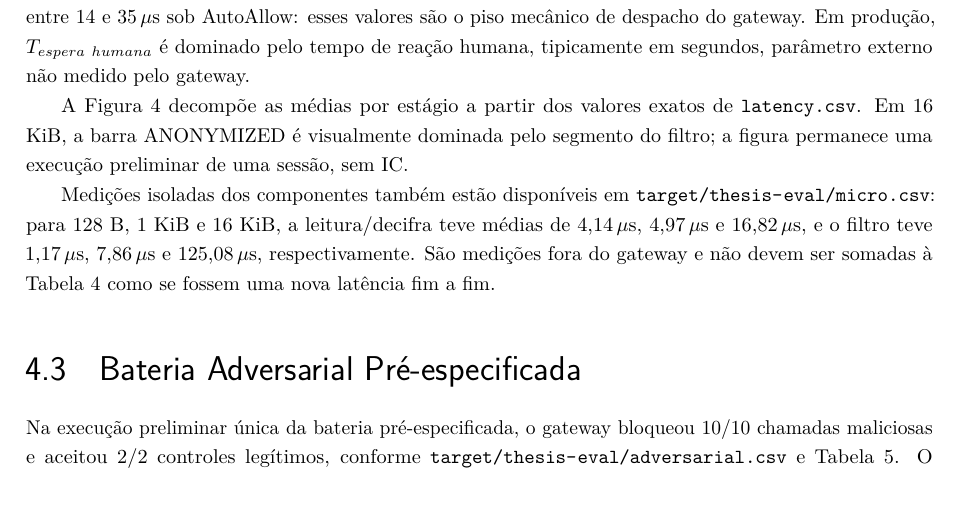
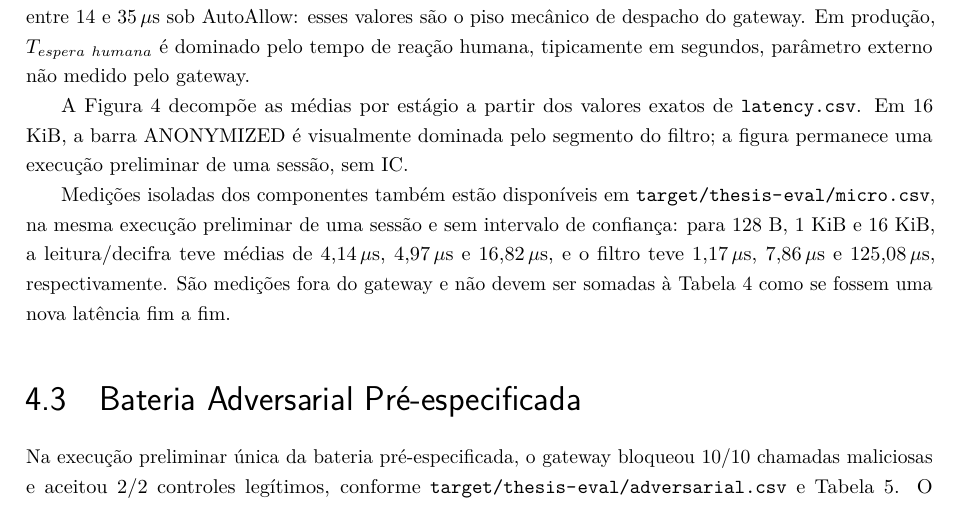
Before and after one commit to pealmeida/sovereign-vault, a LaTeX thesis (docs/thesis/paper.tex): part of page 36 of 48, cut so that both start at the same text. Compiled offline with pdfLaTeX.

Commit message:
docs(thesis): attach preliminary-run status to the isolated micro figures
The prose reporting the per-component means (4,14 / 4,97 / 16,82 microseconds
for read-decrypt; 1,17 / 7,86 / 125,08 for the filter) carried a scope
qualification -- measured outside the gateway, not to be summed into an
end-to-end latency -- but not the preliminary/one-session/no-CI status. That
status was present only in the neighbouring figure caption, so the sentence
could be quoted standalone as if the numbers were settled.

Verified alongside this: all six values match docs/thesis/evidence/micro.csv
exactly, and the 10/10 + 2/2 battery result carries its qualification at every
one of its four occurrences.

Co-Authored-By: Claude Opus 5 <noreply@anthropic.com>

```diff
--- a/docs/thesis/paper.tex
+++ b/docs/thesis/paper.tex
@@ -449,7 +449,7 @@ A Figura~\ref{fig:latencia-estagios} decompõe as médias por estágio a partir
 \fonte{Elaboração própria a partir de \codigo{target/thesis-eval/latency.csv}.}
 \end{figure}
 
-Medições isoladas dos componentes também estão disponíveis em \codigo{target/thesis-eval/micro.csv}: para 128 B, 1 KiB e 16 KiB, a leitura/decifra teve médias de 4,14\micro{}, 4,97\micro{} e 16,82\micro{}, e o filtro teve 1,17\micro{}, 7,86\micro{} e 125,08\micro{}, respectivamente. São medições fora do gateway e não devem ser somadas à Tabela~\ref{tab:microbenchmark-latencia} como se fossem uma nova latência fim a fim.
+Medições isoladas dos componentes também estão disponíveis em \codigo{target/thesis-eval/micro.csv}, na mesma execução preliminar de uma sessão e sem intervalo de confiança: para 128 B, 1 KiB e 16 KiB, a leitura/decifra teve médias de 4,14\micro{}, 4,97\micro{} e 16,82\micro{}, e o filtro teve 1,17\micro{}, 7,86\micro{} e 125,08\micro{}, respectivamente. São medições fora do gateway e não devem ser somadas à Tabela~\ref{tab:microbenchmark-latencia} como se fossem uma nova latência fim a fim.
 
 \section{Bateria Adversarial Pré-especificada}
 Na execução preliminar única da bateria pré-especificada, o gateway bloqueou 10/10 chamadas maliciosas e aceitou 2/2 controles legítimos, conforme \codigo{target/thesis-eval/adversarial.csv} e Tabela~\ref{tab:sondas-adversariais}. O resultado valida somente transporte WebSocket, escopo, validação de caminho e aplicação de política HITL simulada; ele não exercita o controlador real de consentimento desktop, nem atribui cada bloqueio individual à sua causa. Não estima robustez geral contra adversário adaptativo, fluxo de exfiltração por operações permitidas ou população de ataques.
```
